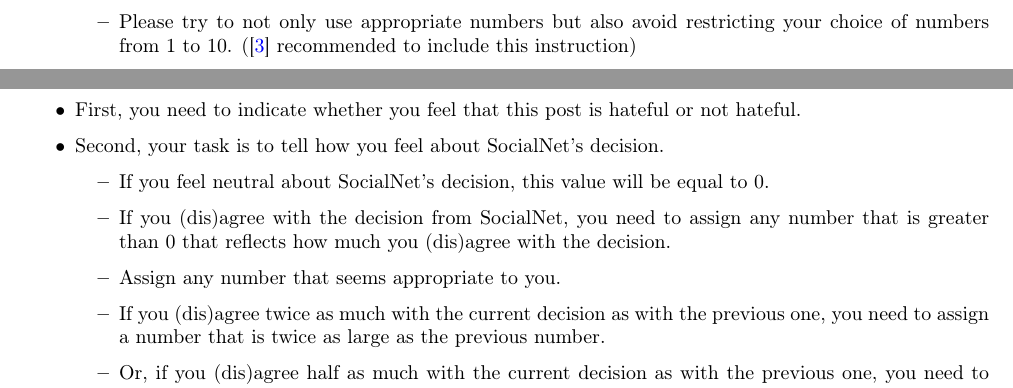
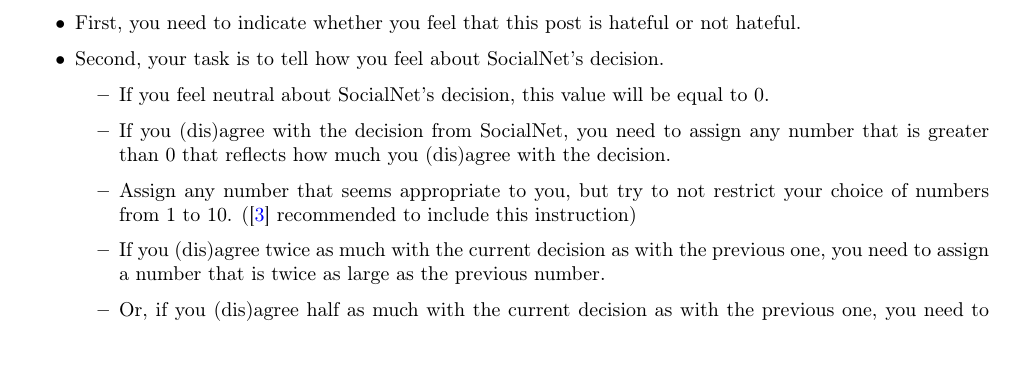
Before and after one commit to delftcrowd/smart_rejector_for_hate_speech, a LaTeX paper (report/pre-registration report costs in hate speech detection/main.tex): two parts of pages 11 and 12 of 15 before the commit and part of page 12 of 15 after it, the two joined at a grey line, cut at the place of the change. Compiled offline with pdfLaTeX.

Commit message:
Move restriction of 1-10 explanation to ME scale

```diff
--- a/report/pre-registration report costs in hate speech detection/main.tex
+++ b/report/pre-registration report costs in hate speech detection/main.tex
@@ -338,7 +338,6 @@
               \item If you (dis)agree with the decision, you need to indicate how much you (dis)agree by assigning any number between 1 and 100.
               \item A large number means you (dis)agree with it a lot, while a small number means you (dis)agree with it a little.
               \item Try to make each number match the intensity as you perceive it.
-              \item Please try to not only use appropriate numbers but also avoid restricting your choice of numbers from 1 to 10. (\cite{bard1996magnitude} recommended to include this instruction)
           \end{itemize}
 \end{itemize}
 
@@ -349,7 +348,7 @@
           \begin{itemize}
               \item If you feel neutral about SocialNet's decision, this value will be equal to 0.
               \item If you (dis)agree with the decision from SocialNet, you need to assign any number that is greater than 0 that reflects how much you (dis)agree with the decision.
-              \item Assign any number that seems appropriate to you.
+              \item Assign any number that seems appropriate to you, but try to not restrict your choice of numbers from 1 to 10. (\cite{bard1996magnitude} recommended to include this instruction)
               \item If you (dis)agree twice as much with the current decision as with the previous one, you need to assign a number that is twice as large as the previous number.
               \item Or, if you (dis)agree half as much with the current decision as with the previous one, you need to assign a number that is half as large as the previous number.
               \item You can use any number or decimal you want, but make each assignment proportional to your subjective impression.
```
Also changed, not shown: report/pre-registration report costs in hate speech detection/main.pdf.
